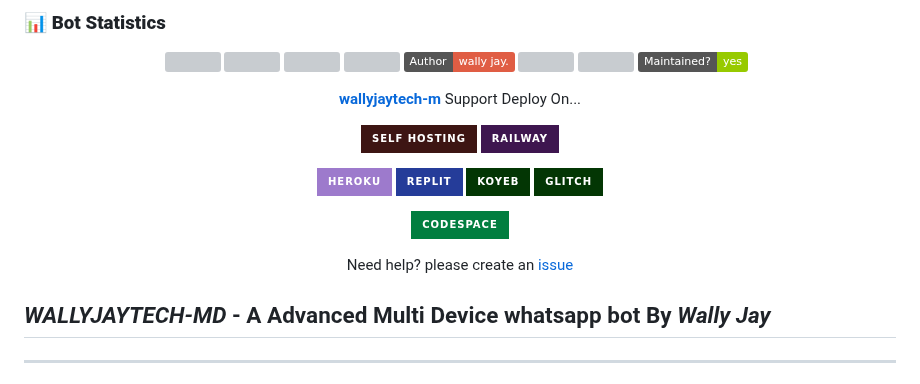
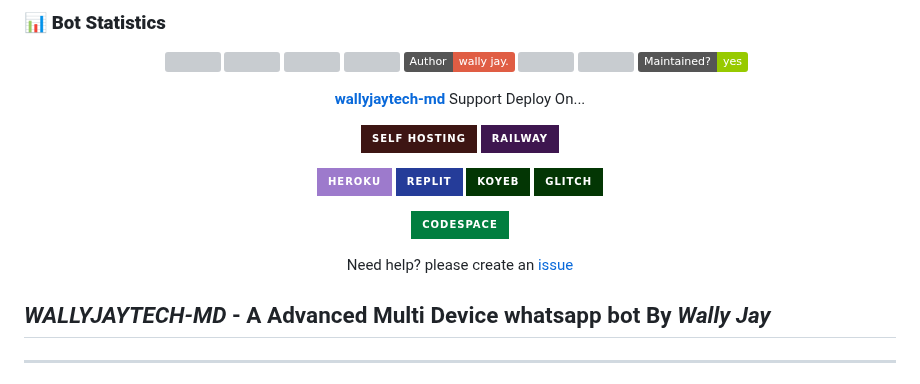
Before and after one commit to posh1103/WALLYJAYTECH-MD, a Markdown page: README.md, the part around one of its changes. Drawn GitHub-style; badges without logos; grey boxes are pictures that could not be loaded.

```diff
--- a/README.md
+++ b/README.md
@@ -39,7 +39,7 @@ WALLYJAYTECH-MD is a Cool Multi-Device WhatsApp bot developed by [Wally jay](htt
 <p align='center'>
 </p>
 <p align="center">
-  <a href="https://github.com/wallyjaytechy/wallyjaytech-m"><b>wallyjaytech-m</b></a> Support Deploy On...
+  <a href="https://github.com/wallyjaytechy/wallyjaytech-m"><b>wallyjaytech-md</b></a> Support Deploy On...
 </p>
 
 <p align="center">
```
Also changed, not shown: other parts of README.md (+1 -1 lines).
